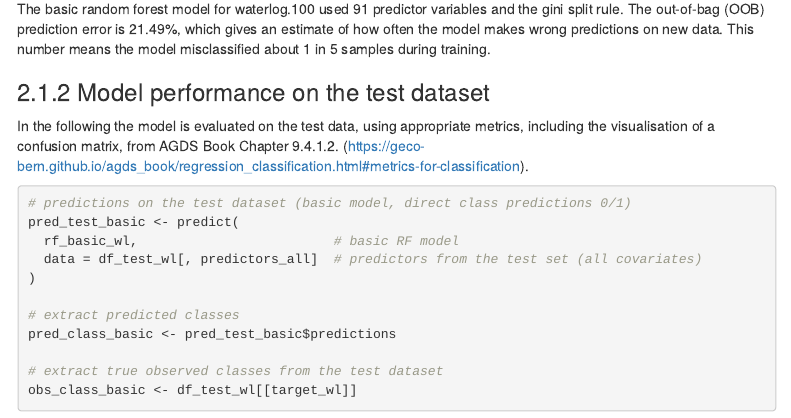
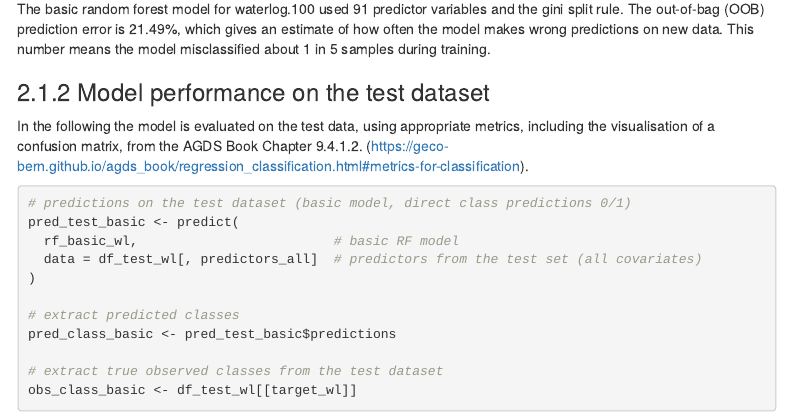
Before and after one commit to SJHayler/agds_report_salomehayler, an R Markdown document (vignettes/soil_mapping.Rmd): the page in a window 1100 px wide, from 2670 px down. Rendered offline with R 4.5, knitr and Pandoc, with nearby package versions; code that draws random numbers runs with fixed seeds of ours; some code elsewhere in the file could not run offline; menus at the side of the page are left out.

Commit message:
update 20251222

````diff
--- a/vignettes/soil_mapping.Rmd
+++ b/vignettes/soil_mapping.Rmd
@@ -249,7 +249,7 @@ print(rf_basic_wl)
 The basic random forest model for waterlog.100 used 91 predictor variables and the gini split rule. The out-of-bag (OOB) prediction error is 21.49%, which gives an estimate of how often the model makes wrong predictions on new data. This number means the model misclassified about 1 in 5 samples during training.
 
 ### 2.1.2 Model performance on the test dataset
-In the following the model is evaluated on the test data, using appropriate metrics, including the visualisation of a confusion matrix, from AGDS Book Chapter 9.4.1.2. (https://geco-bern.github.io/agds_book/regression_classification.html#metrics-for-classification).
+In the following the model is evaluated on the test data, using appropriate metrics, including the visualisation of a confusion matrix, from the AGDS Book Chapter 9.4.1.2. (https://geco-bern.github.io/agds_book/regression_classification.html#metrics-for-classification).
 ```{r}
 # predictions on the test dataset (basic model, direct class predictions 0/1)
 pred_test_basic <- predict(
````
